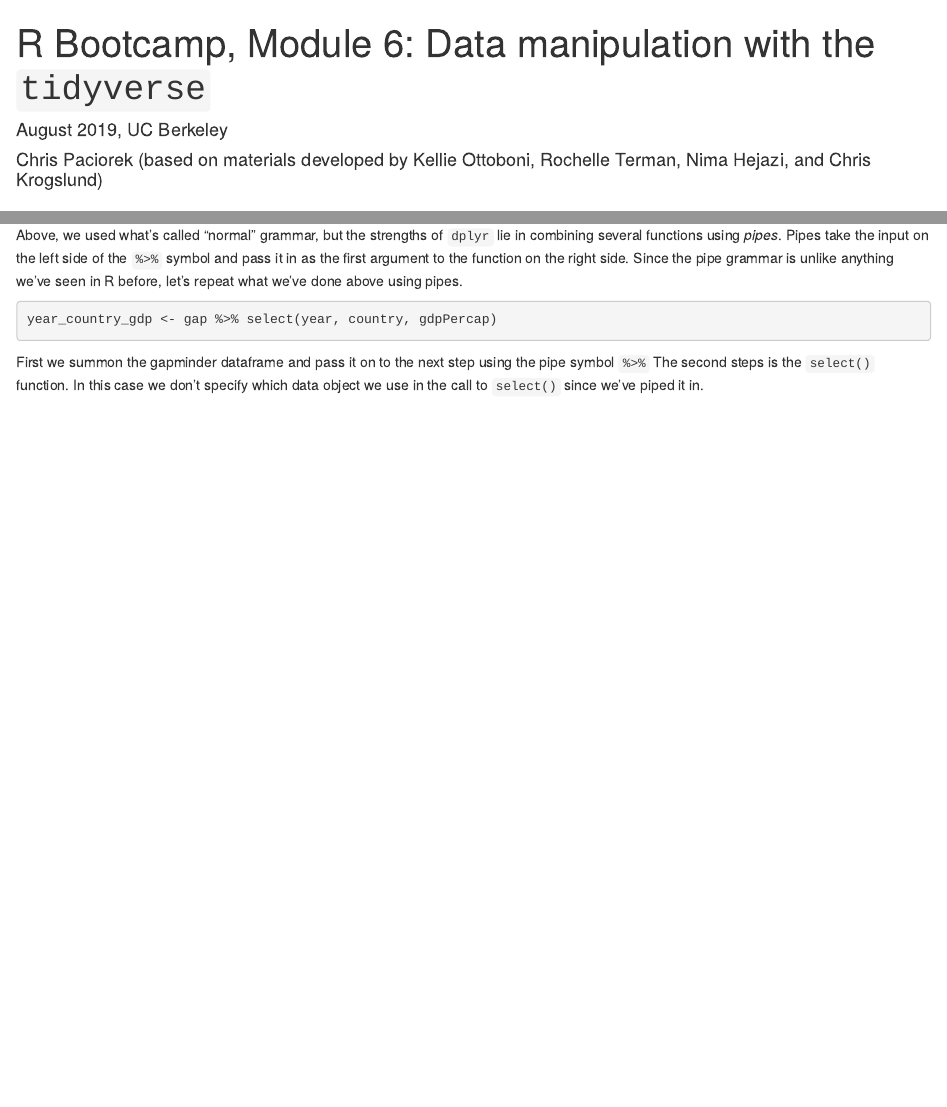
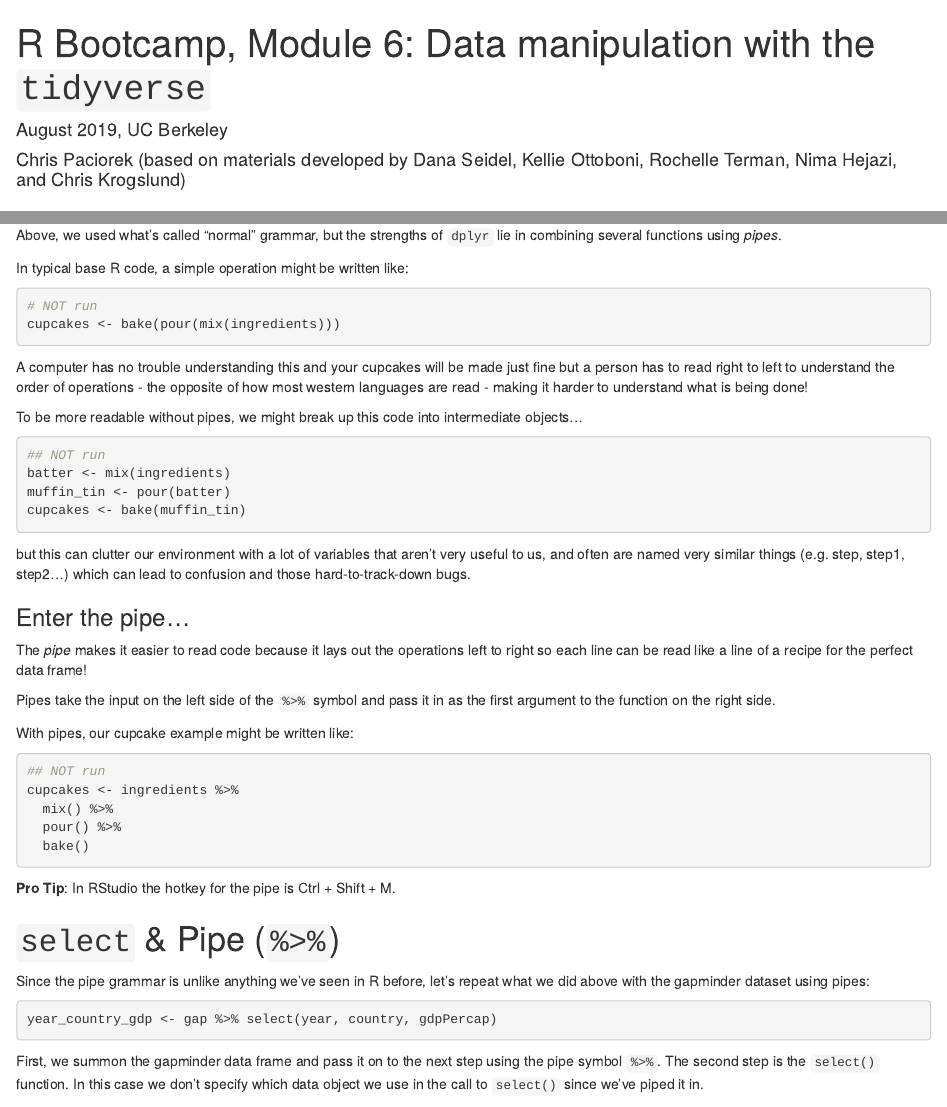
Before and after one commit to berkeley-scf/r-bridge-2019, an R Markdown document (modules/module6_tidyverse.Rmd): the page in a window 1100 px wide, from its top, and a second part further down, joined at a grey line. Rendered offline with R 4.5, knitr and Pandoc, with nearby package versions; some code elsewhere in the file could not run offline.

Commit message:
updated modules 6 and 8

````diff
--- a/modules/module6_tidyverse.Rmd
+++ b/modules/module6_tidyverse.Rmd
@@ -1,6 +1,6 @@
 % R Bootcamp, Module 6: Data manipulation with the `tidyverse`
 % August 2019, UC Berkeley
-% Chris Paciorek (based on materials developed by Kellie Ottoboni, Rochelle Terman, Nima Hejazi, and Chris Krogslund)
+% Chris Paciorek (based on materials developed by Dana Seidel, Kellie Ottoboni, Rochelle Terman, Nima Hejazi, and Chris Krogslund)
 
 
 ```{r chunksetup, include=FALSE}
@@ -100,19 +100,68 @@ But, as we will see, `dplyr` makes for much more readable, efficient code becaus
 
 ![](img/magrittr_hex.png)
 
-Above, we used what's called "normal" grammar, but the strengths of `dplyr` lie in combining several functions using *pipes*.
-Pipes take the input on the left side of the `%>%` symbol and pass it in as the first argument to the function on the right side.
-Since the pipe grammar is unlike anything we've seen in R before, let's repeat what we've done above using pipes.
+Above, we used what's called "normal" grammar, but the strengths of `dplyr` lie
+in combining several functions using *pipes*.
+
+In typical base R code, a simple operation might be written like:
+
+```{r eval=F}
+# NOT run
+cupcakes <- bake(pour(mix(ingredients)))
+```
+
+A computer has no trouble understanding this and your cupcakes will be made just
+fine but a person has to read right to left to understand the order of operations
+- the opposite of how most western languages are read - making it harder to
+understand what is being done!
+
+To be more readable without pipes, we might break up this code into intermediate objects...
+
+```{r, eval = F}
+## NOT run
+batter <- mix(ingredients)
+muffin_tin <- pour(batter)
+cupcakes <- bake(muffin_tin)
+```
+
+but this can clutter our environment with a lot of variables that aren't very
+useful to us, and often are named very similar things (e.g. step, step1, step2...)
+which can lead to confusion and those hard-to-track-down bugs.
+
+### Enter the pipe...
+
+The *pipe* makes it easier to read code because it lays out the operations left to right
+so each line can be read like a line of a recipe for the perfect data frame!
+
+Pipes take the input on the left side of the `%>%` symbol and pass it in as the
+first argument to the function on the right side.
+
+With pipes, our cupcake example might be written like:
+
+```{r, eval=F}
+## NOT run
+cupcakes <- ingredients %>%
+  mix() %>%
+  pour() %>%
+  bake()
+```
+
+**Pro Tip**: In RStudio the hotkey for the pipe is Ctrl + Shift + M.
+
+# `select` & Pipe (`%>%`)
+Since the pipe grammar is unlike anything we've seen in R before, let's repeat what
+we did above with the gapminder dataset using pipes:
 
 ```{r}
 year_country_gdp <- gap %>% select(year, country, gdpPercap)
 ```
 
-First we summon the gapminder dataframe and pass it on to the next step using the pipe symbol `%>%`
-The second steps is the `select()` function.
+First, we summon the gapminder data frame and pass it on to the next step using the pipe symbol `%>%`.
+The second step is the `select()` function.
 In this case we don't specify which data object we use in the call to `select()` since we've piped it in.
 
 **Fun Fact**: There is a good chance you have encountered pipes before in the shell. In R, a pipe symbol is `%>%` while in the shell it is `|.` But the concept is the same!
+
 
 # `dplyr::filter`
 
````
Also changed, not shown: install/RStudioServerLogin.Rmd (+2 -2 lines), modules/module2_managingR.Rmd (+1 -1 lines), modules/module8_graphics.Rmd (+10 -0 lines), install/RStudioServerLogin.html, modules/module2_managingR.html, modules/module2_managingR_slides.html, modules/module8_graphics.html, 1 other file.
